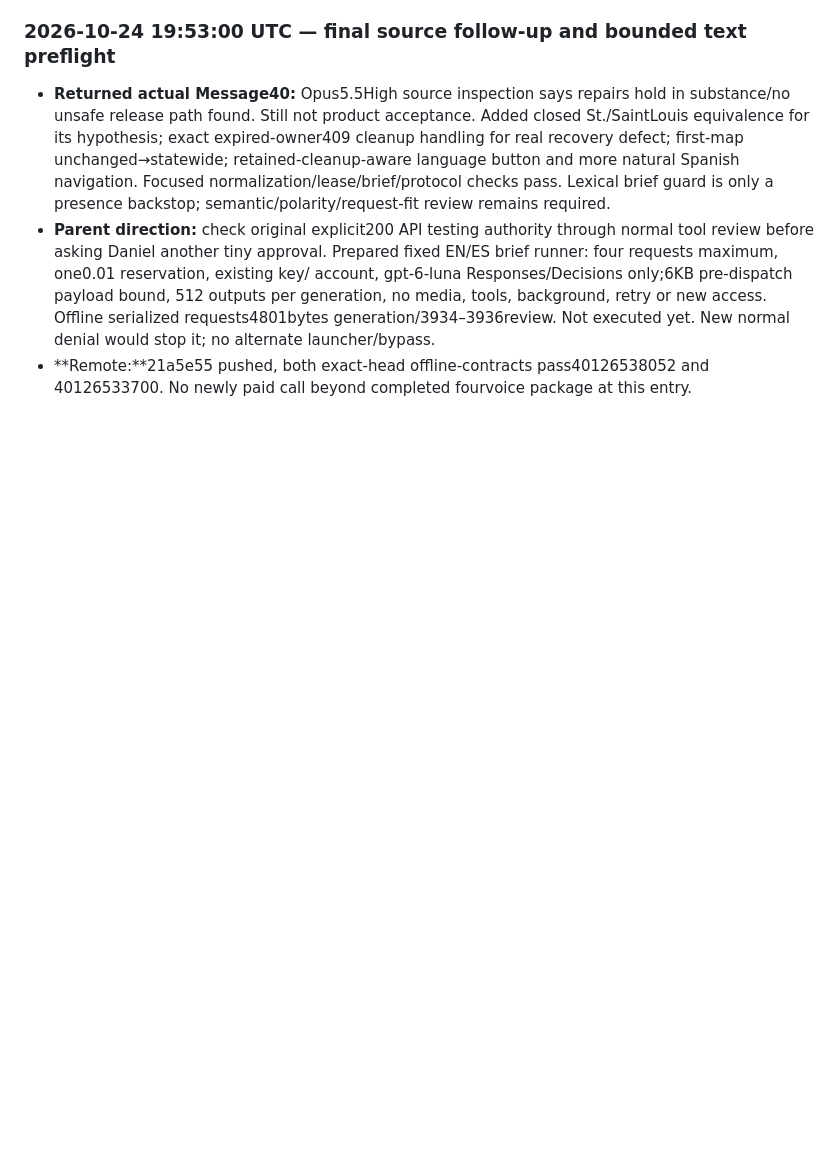
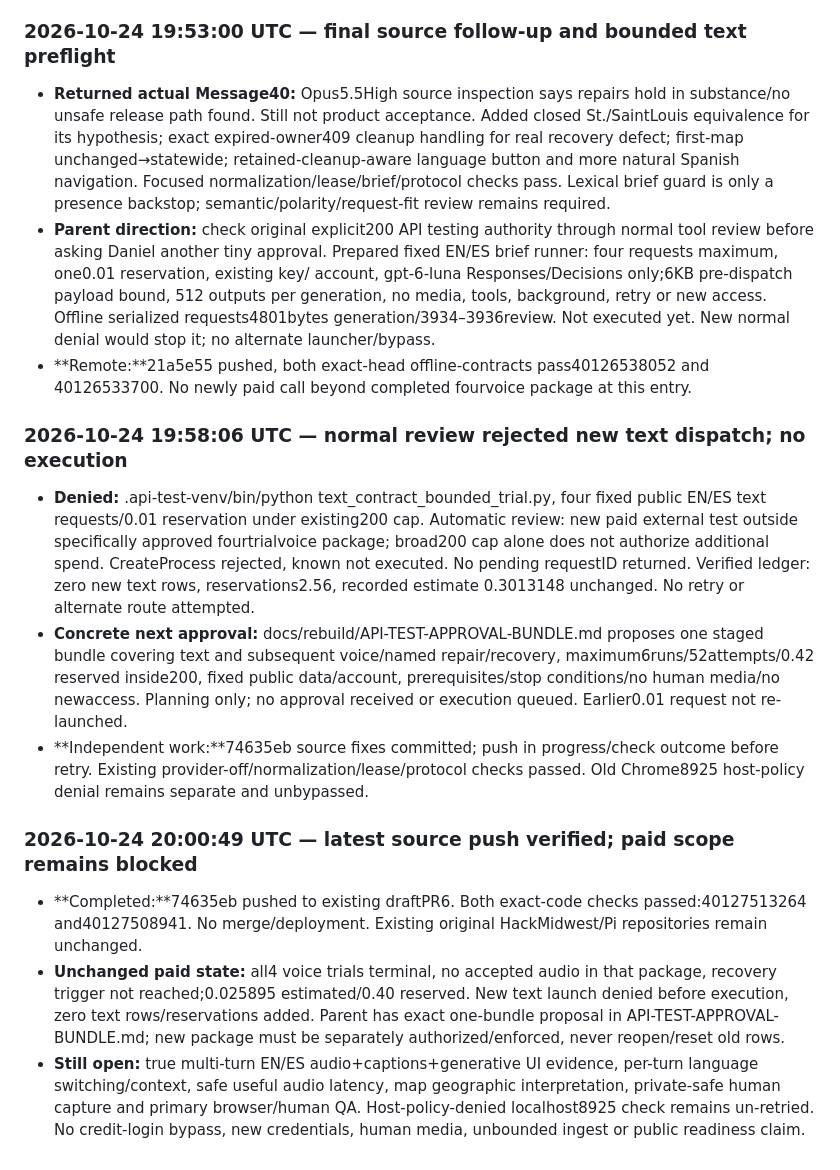
Before and after one commit to daniel-p-green/open-oracle, a Markdown page: logs.md, the part around the change. GitHub-like rendering; blank space fills up the shorter version.

Commit message:
Record exact paid-test blocker and one bounded verification bundle

```diff
--- a/logs.md
+++ b/logs.md
@@ -2142,3 +2142,37 @@ This is a backfill, not a contemporaneous event stream.
   yet. New normal denial would stop it; no alternate launcher/bypass.
 - **Remote:**21a5e55 pushed, both exact-head offline-contracts pass40126538052 and
  40126533700. No newly paid call beyond completed fourvoice package at this entry.
+
+### 2026-10-24 19:58:06 UTC — normal review rejected new text dispatch; no execution
+
+- **Denied:** .api-test-venv/bin/python text_contract_bounded_trial.py, four
+  fixed public EN/ES text requests/0.01 reservation under existing200 cap.
+  Automatic review: new paid external test outside specifically approved
+  fourtrialvoice package; broad200 cap alone does not authorize additional spend.
+  CreateProcess rejected, known not executed. No pending requestID returned.
+  Verified ledger: zero new text rows, reservations2.56, recorded estimate
+ 0.3013148 unchanged. No retry or alternate route attempted.
+- **Concrete next approval:** docs/rebuild/API-TEST-APPROVAL-BUNDLE.md proposes
+  one staged bundle covering text and subsequent voice/named repair/recovery,
+  maximum6runs/52attempts/0.42 reserved inside200, fixed public data/account,
+  prerequisites/stop conditions/no human media/no newaccess. Planning only; no
+  approval received or execution queued. Earlier0.01 request not re-launched.
+- **Independent work:**74635eb source fixes committed; push in progress/check
+  outcome before retry. Existing provider-off/normalization/lease/protocol checks
+  passed. Old Chrome8925 host-policy denial remains separate and unbypassed.
+
+### 2026-10-24 20:00:49 UTC — latest source push verified; paid scope remains blocked
+
+- **Completed:**74635eb pushed to existing draftPR6. Both exact-code checks
+  passed:40127513264 and40127508941. No merge/deployment. Existing original
+  HackMidwest/Pi repositories remain unchanged.
+- **Unchanged paid state:** all4 voice trials terminal, no accepted audio in
+  that package, recovery trigger not reached;0.025895 estimated/0.40 reserved.
+  New text launch denied before execution, zero text rows/reservations added.
+  Parent has exact one-bundle proposal in API-TEST-APPROVAL-BUNDLE.md; new
+  package must be separately authorized/enforced, never reopen/reset old rows.
+- **Still open:** true multi-turn EN/ES audio+captions+generative UI evidence,
+  per-turn language switching/context, safe useful audio latency, map geographic
+  interpretation, private-safe human capture and primary browser/human QA.
+  Host-policy-denied localhost8925 check remains un-retried. No credit-login
+  bypass, new credentials, human media, unbounded ingest or public readiness claim.
```
Also changed, not shown: docs/rebuild/API-TEST-APPROVAL-BUNDLE.md (added, +94 -0 lines).
